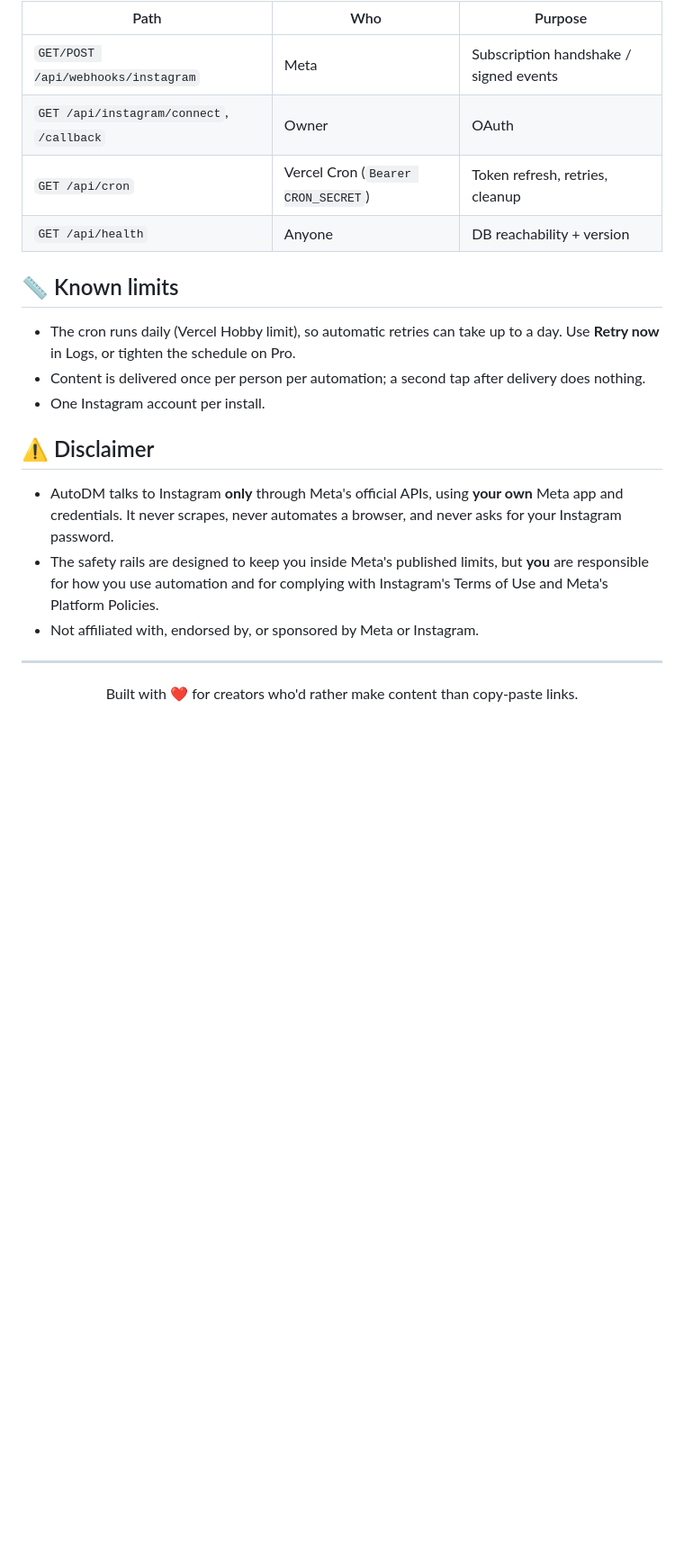
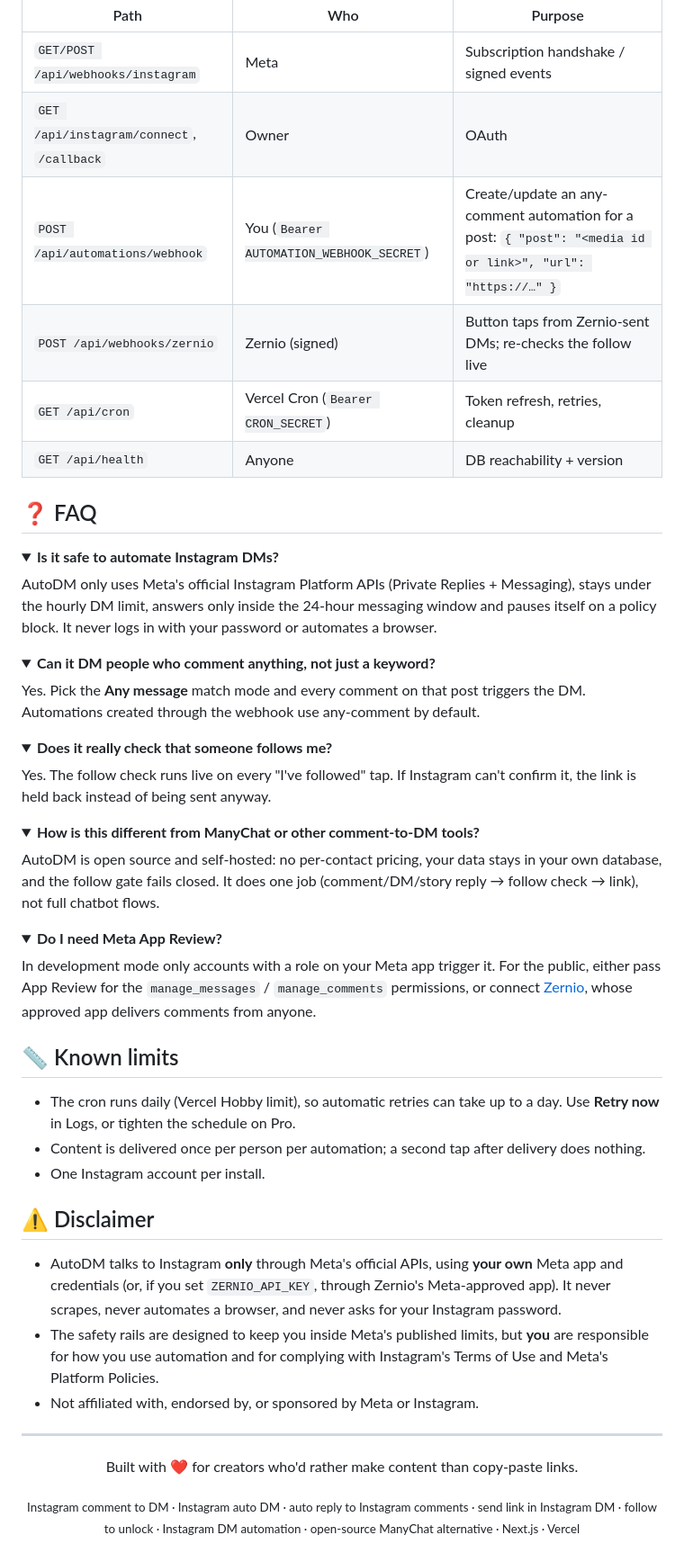
Before and after one commit to khushaljethava/autoDM, a Markdown page: README.md, the part around one of its changes. Shown at 90% size. GitHub-like rendering; folded sections open; blank space fills up the shorter version.

```diff
--- a/README.md
+++ b/README.md
@@ -171,8 +194,49 @@ tester to try it end to end. To trigger on the public, submit **App Review** for
 |---|---|---|
 | `GET/POST /api/webhooks/instagram` | Meta | Subscription handshake / signed events |
 | `GET /api/instagram/connect`, `/callback` | Owner | OAuth |
+| `POST /api/automations/webhook` | You (`Bearer AUTOMATION_WEBHOOK_SECRET`) | Create/update an any-comment automation for a post: `{ "post": "<media id or link>", "url": "https://…" }` |
+| `POST /api/webhooks/zernio` | Zernio (signed) | Button taps from Zernio-sent DMs; re-checks the follow live |
 | `GET /api/cron` | Vercel Cron (`Bearer CRON_SECRET`) | Token refresh, retries, cleanup |
 | `GET /api/health` | Anyone | DB reachability + version |
+
+## ❓ FAQ
+
+<details>
+<summary><b>Is it safe to automate Instagram DMs?</b></summary>
+
+AutoDM only uses Meta's official Instagram Platform APIs (Private Replies + Messaging), stays under the hourly DM
+limit, answers only inside the 24-hour messaging window and pauses itself on a policy block. It never logs in with
+your password or automates a browser.
+</details>
+
+<details>
+<summary><b>Can it DM people who comment anything, not just a keyword?</b></summary>
+
+Yes. Pick the **Any message** match mode and every comment on that post triggers the DM. Automations created through
+the webhook use any-comment by default.
+</details>
+
+<details>
+<summary><b>Does it really check that someone follows me?</b></summary>
+
+Yes. The follow check runs live on every "I've followed" tap. If Instagram can't confirm it, the link is held back
+instead of being sent anyway.
+</details>
+
+<details>
+<summary><b>How is this different from ManyChat or other comment-to-DM tools?</b></summary>
+
+AutoDM is open source and self-hosted: no per-contact pricing, your data stays in your own database, and the follow
+gate fails closed. It does one job (comment/DM/story reply → follow check → link), not full chatbot flows.
+</details>
+
+<details>
+<summary><b>Do I need Meta App Review?</b></summary>
+
+In development mode only accounts with a role on your Meta app trigger it. For the public, either pass App Review for
+the `manage_messages` / `manage_comments` permissions, or connect [Zernio](https://zernio.com), whose approved app
+delivers comments from anyone.
+</details>
 
 ## 📏 Known limits
 
@@ -182,7 +246,8 @@ tester to try it end to end. To trigger on the public, submit **App Review** for
 
 ## ⚠️ Disclaimer
 
-- AutoDM talks to Instagram **only** through Meta's official APIs, using **your own** Meta app and credentials.
+- AutoDM talks to Instagram **only** through Meta's official APIs, using **your own** Meta app and credentials
+  (or, if you set `ZERNIO_API_KEY`, through Zernio's Meta-approved app).
   It never scrapes, never automates a browser, and never asks for your Instagram password.
 - The safety rails are designed to keep you inside Meta's published limits, but **you** are responsible for how
   you use automation and for complying with Instagram's Terms of Use and Meta's Platform Policies.
@@ -194,4 +259,7 @@ tester to try it end to end. To trigger on the public, submit **App Review** for
 
 Built with ❤️ for creators who'd rather make content than copy-paste links.
 
+<sub>Instagram comment to DM · Instagram auto DM · auto reply to Instagram comments · send link in Instagram DM ·
+follow to unlock · Instagram DM automation · open-source ManyChat alternative · Next.js · Vercel</sub>
+
 </div>
```
Also changed, not shown: other parts of README.md (+38 -15 lines), docs/screenshots/automations.png (added), docs/screenshots/editor.png (added), docs/screenshots/login.png (added), docs/screenshots/logs.png (added), docs/screenshots/overview.png (added), docs/screenshots/settings.png (added).
